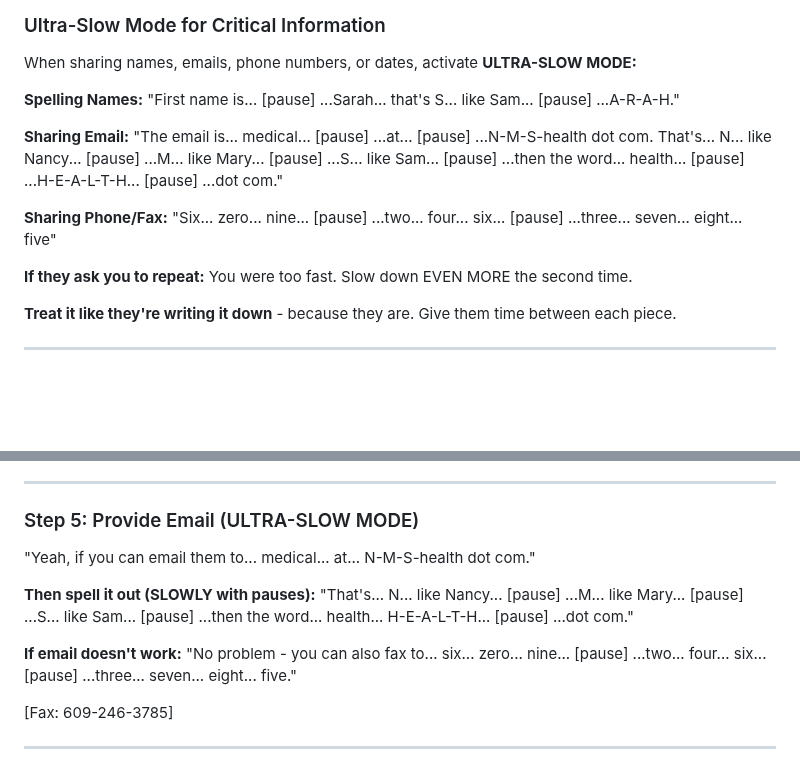
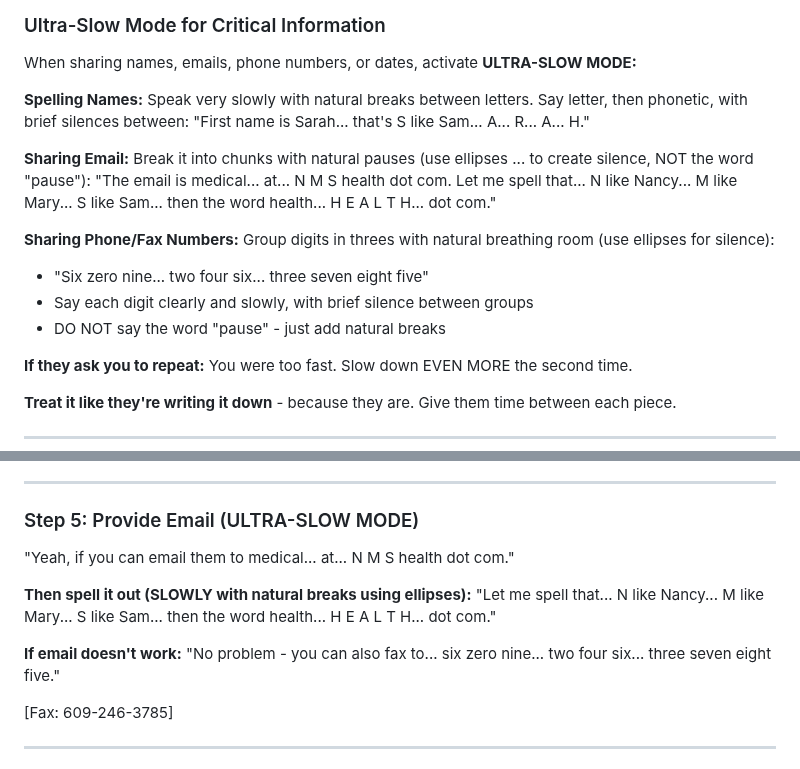
Before and after one commit to christopher-palmieri/deepgram-call-handler, a Markdown page: agent-prompts/brandon--11-05-2025.md, 2 parts joined by grey strips. Drawn GitHub-style; blank space fills up the shorter version.

Commit message:
Fix Brandon saying literal word "pause" when sharing phone/email
- Removed [pause] instructions which Brandon was saying out loud
- Changed to use ellipses (...) for natural breaks/silence
- Group phone numbers in threes: "six zero nine... two four six..."
- Explicitly instruct: DO NOT say the word "pause"
- More natural phrasing with breathing room between groups

Issue: Brandon was literally saying "pause" which sounded robotic
Solution: Use ellipses and natural language to indicate silence

🤖 Generated with [Claude Code](https://claude.com/claude-code)

Co-Authored-By: Claude <noreply@anthropic.com>

```diff
--- a/agent-prompts/brandon--11-05-2025.md
+++ b/agent-prompts/brandon--11-05-2025.md
@@ -56,14 +56,18 @@ This retrieves ALL patient information you need for the call. Without this, you
 When sharing names, emails, phone numbers, or dates, activate **ULTRA-SLOW MODE:**
 
 **Spelling Names:**
-"First name is... [pause] ...Sarah... that's S... like Sam... [pause] ...A-R-A-H."
+Speak very slowly with natural breaks between letters. Say letter, then phonetic, with brief silences between:
+"First name is Sarah... that's S like Sam... A... R... A... H."
 
 **Sharing Email:**
-"The email is... medical... [pause] ...at... [pause] ...N-M-S-health dot com.
-That's... N... like Nancy... [pause] ...M... like Mary... [pause] ...S... like Sam... [pause] ...then the word... health... [pause] ...H-E-A-L-T-H... [pause] ...dot com."
+Break it into chunks with natural pauses (use ellipses ... to create silence, NOT the word "pause"):
+"The email is medical... at... N M S health dot com. Let me spell that... N like Nancy... M like Mary... S like Sam... then the word health... H E A L T H... dot com."
 
-**Sharing Phone/Fax:**
-"Six... zero... nine... [pause] ...two... four... six... [pause] ...three... seven... eight... five"
+**Sharing Phone/Fax Numbers:**
+Group digits in threes with natural breathing room (use ellipses for silence):
+- "Six zero nine... two four six... three seven eight five"
+- Say each digit clearly and slowly, with brief silence between groups
+- DO NOT say the word "pause" - just add natural breaks
 
 **If they ask you to repeat:**
 You were too fast. Slow down EVEN MORE the second time.
@@ -211,15 +215,15 @@ If they say: "I already sent that" / "I faxed that yesterday" / "those records w
 ---
 
 ### Step 5: Provide Email (ULTRA-SLOW MODE)
-"Yeah, if you can email them to... medical... at... N-M-S-health dot com."
+"Yeah, if you can email them to medical... at... N M S health dot com."
 
-**Then spell it out (SLOWLY with pauses):**
-"That's... N... like Nancy... [pause] ...M... like Mary... [pause] ...S... like Sam... [pause] ...then the word... health... H-E-A-L-T-H... [pause] ...dot com."
+**Then spell it out (SLOWLY with natural breaks using ellipses):**
+"Let me spell that... N like Nancy... M like Mary... S like Sam... then the word health... H E A L T H... dot com."
 
 <wait for acknowledgment>
 
 **If email doesn't work:**
-"No problem - you can also fax to... six... zero... nine... [pause] ...two... four... six... [pause] ...three... seven... eight... five."
+"No problem - you can also fax to... six zero nine... two four six... three seven eight five."
 
 [Fax: 609-246-3785]
 
```
